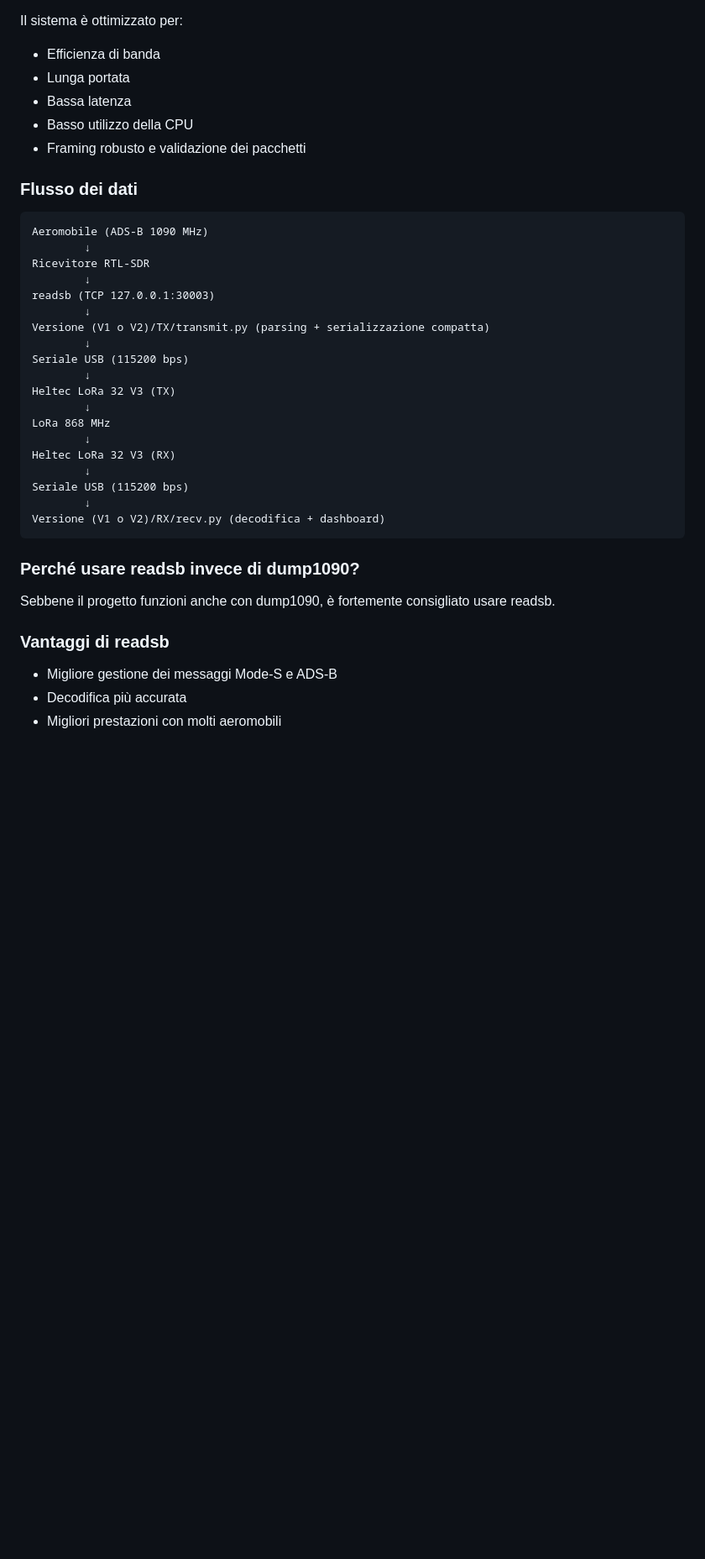
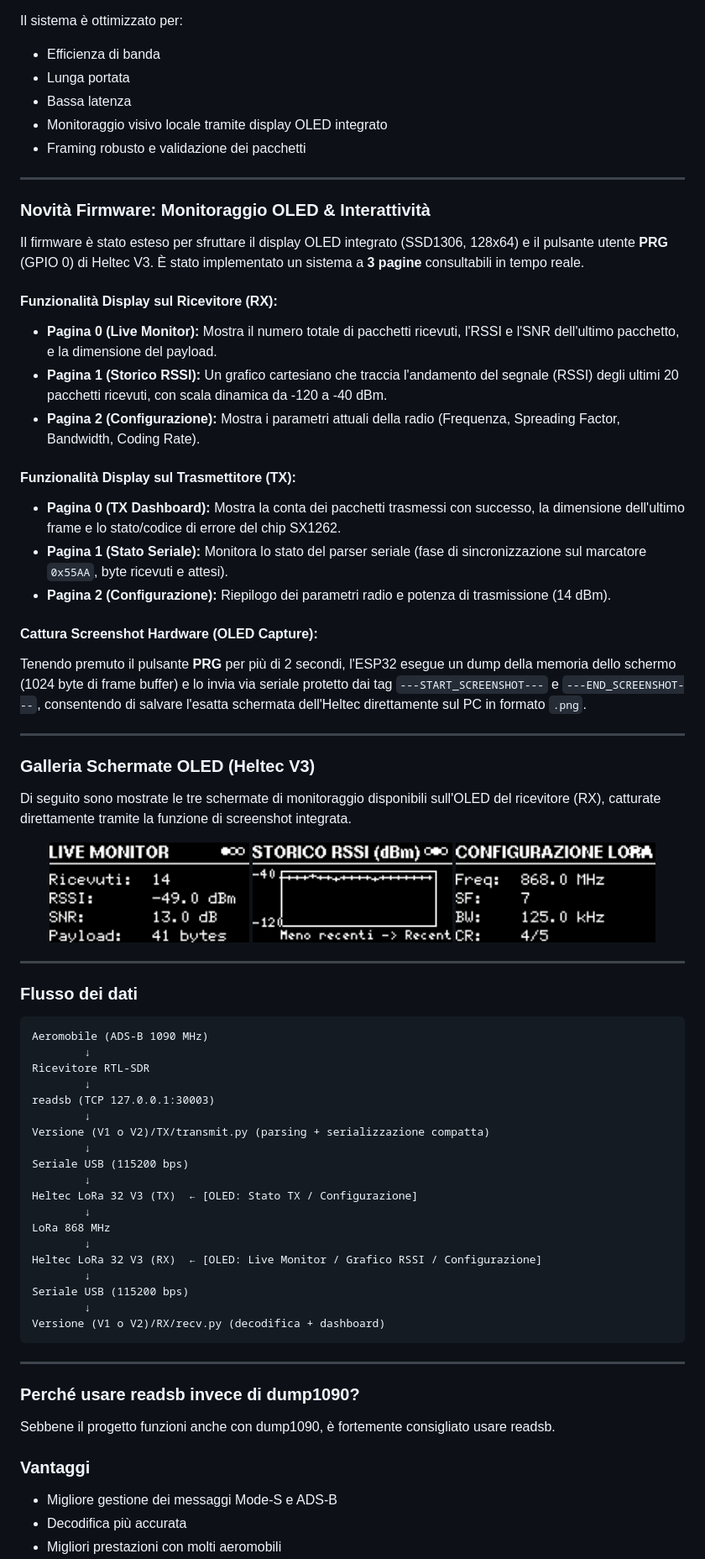
Before and after one commit to StringLess80/Heltec-LoRa-32-RF-Data-Transmission, a Markdown page: README.md, the part around one of its changes. Shown at 84% size. Rendered like a GitHub page; pictures changed too: screenshots/page0_monitor.png (added), screenshots/page1_graph.png (added), screenshots/page2_config.png (added); blank space fills up the shorter version.

Commit message:
Aggiornato il firmware per aggiungere supporto OLED integrati.

````diff
--- a/README.md
+++ b/README.md
@@ -18,8 +18,41 @@ Il sistema è ottimizzato per:
 * Efficienza di banda
 * Lunga portata
 * Bassa latenza
-* Basso utilizzo della CPU
+* Monitoraggio visivo locale tramite display OLED integrato
 * Framing robusto e validazione dei pacchetti
+
+---
+
+### Novità Firmware: Monitoraggio OLED & Interattività
+
+Il firmware è stato esteso per sfruttare il display OLED integrato (SSD1306, 128x64) e il pulsante utente **PRG** (GPIO 0) di Heltec V3. È stato implementato un sistema a **3 pagine** consultabili in tempo reale.
+
+#### Funzionalità Display sul Ricevitore (RX):
+* **Pagina 0 (Live Monitor):** Mostra il numero totale di pacchetti ricevuti, l'RSSI e l'SNR dell'ultimo pacchetto, e la dimensione del payload.
+* **Pagina 1 (Storico RSSI):** Un grafico cartesiano che traccia l'andamento del segnale (RSSI) degli ultimi 20 pacchetti ricevuti, con scala dinamica da -120 a -40 dBm.
+* **Pagina 2 (Configurazione):** Mostra i parametri attuali della radio (Frequenza, Spreading Factor, Bandwidth, Coding Rate).
+
+#### Funzionalità Display sul Trasmettitore (TX):
+* **Pagina 0 (TX Dashboard):** Mostra la conta dei pacchetti trasmessi con successo, la dimensione dell'ultimo frame e lo stato/codice di errore del chip SX1262.
+* **Pagina 1 (Stato Seriale):** Monitora lo stato del parser seriale (fase di sincronizzazione sul marcatore `0x55AA`, byte ricevuti e attesi).
+* **Pagina 2 (Configurazione):** Riepilogo dei parametri radio e potenza di trasmissione (14 dBm).
+
+#### Cattura Screenshot Hardware (OLED Capture):
+Tenendo premuto il pulsante **PRG** per più di 2 secondi, l'ESP32 esegue un dump della memoria dello schermo (1024 byte di frame buffer) e lo invia via seriale protetto dai tag `---START_SCREENSHOT---` e `---END_SCREENSHOT---`, consentendo di salvare l'esatta schermata dell'Heltec direttamente sul PC in formato `.png`.
+
+---
+
+### Galleria Schermate OLED (Heltec V3)
+
+Di seguito sono mostrate le tre schermate di monitoraggio disponibili sull'OLED del ricevitore (RX), catturate direttamente tramite la funzione di screenshot integrata.
+
+<p align="center">
+  <img src="screenshots/page0_monitor.png" width="30%" alt="Pagina 0 - Live Monitor" />
+  <img src="screenshots/page1_graph.png" width="30%" alt="Pagina 1 - Grafico Storico RSSI" />
+  <img src="screenshots/page2_config.png" width="30%" alt="Pagina 2 - Configurazione Radio" />
+</p>
+
+---
 
 ### Flusso dei dati
 
@@ -34,22 +67,24 @@ Versione (V1 o V2)/TX/transmit.py (parsing + serializzazione compatta)
         ↓
 Seriale USB (115200 bps)
         ↓
-Heltec LoRa 32 V3 (TX)
+Heltec LoRa 32 V3 (TX)  ← [OLED: Stato TX / Configurazione]
         ↓
 LoRa 868 MHz
         ↓
-Heltec LoRa 32 V3 (RX)
+Heltec LoRa 32 V3 (RX)  ← [OLED: Live Monitor / Grafico RSSI / Configurazione]
         ↓
 Seriale USB (115200 bps)
         ↓
 Versione (V1 o V2)/RX/recv.py (decodifica + dashboard)
 ```
 
+---
+
 ### Perché usare readsb invece di dump1090?
 
 Sebbene il progetto funzioni anche con dump1090, è fortemente consigliato usare readsb.
 
-### Vantaggi di readsb
+### Vantaggi
 
 * Migliore gestione dei messaggi Mode‑S e ADS‑B
 * Decodifica più accurata
````
Also changed, not shown: other parts of README.md (+33 -74 lines), 3 other files.
